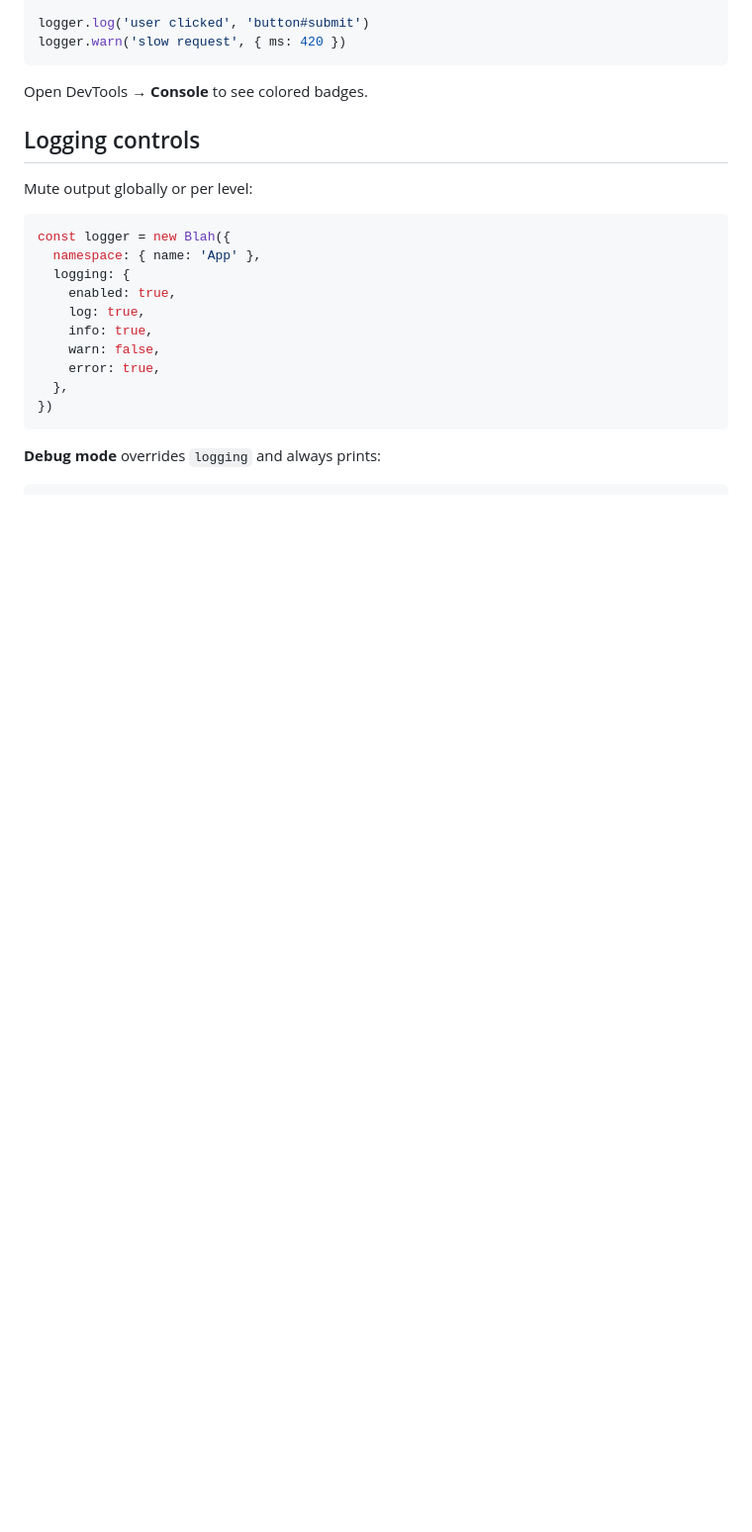
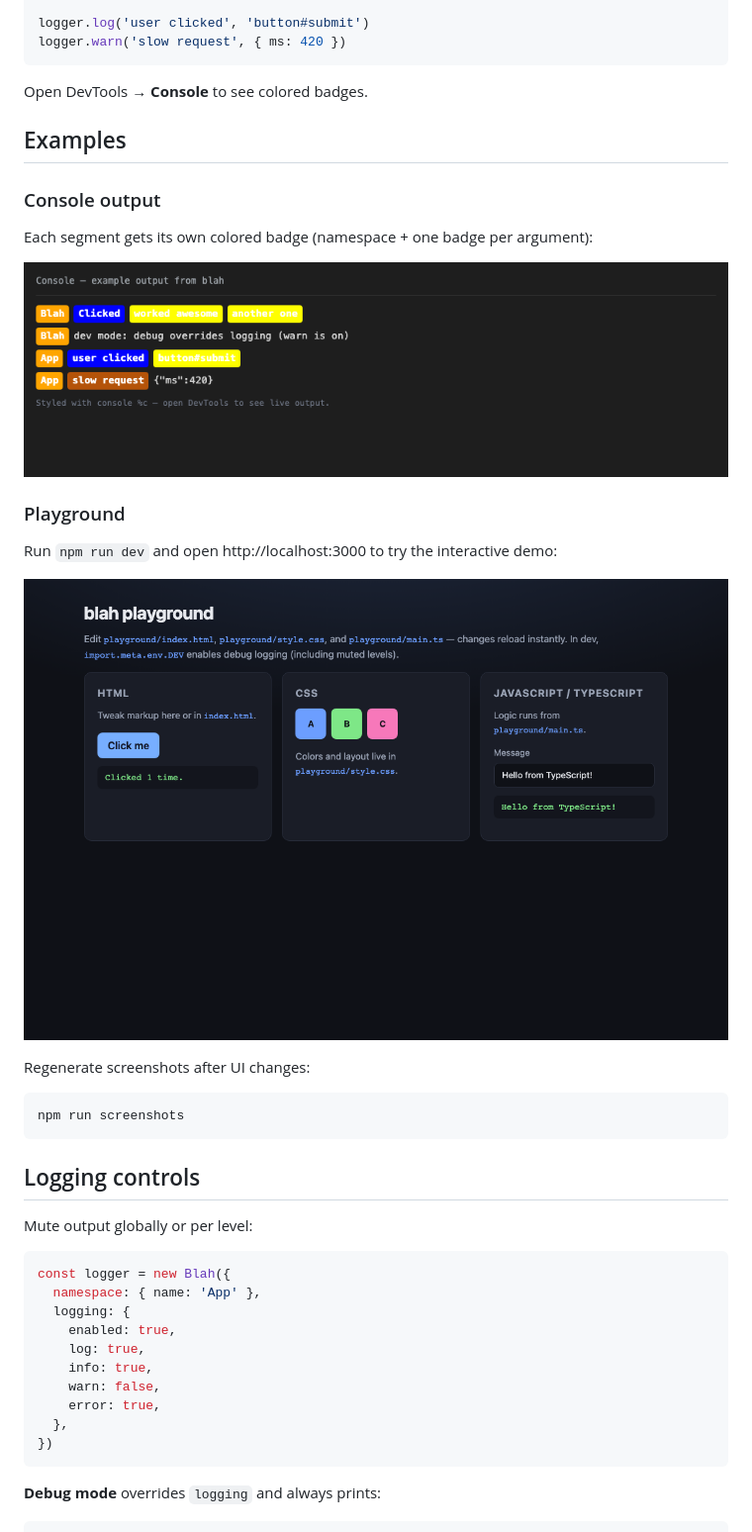
Before and after one commit to mourtazag/blah, a Markdown page: README.md, the part around the change. Shown: that part at 99% size. Drawn GitHub-style; pictures changed too: docs/images/console-example.png (added), docs/images/playground.png (added); blank space fills up the shorter version.

Commit message:
docs: add README examples with screenshots

````diff
--- a/README.md
+++ b/README.md
@@ -33,6 +33,26 @@ logger.warn('slow request', { ms: 420 })
 ```
 
 Open DevTools → **Console** to see colored badges.
+
+## Examples
+
+### Console output
+
+Each segment gets its own colored badge (namespace + one badge per argument):
+
+![Console example showing styled badges for namespace and log arguments](./docs/images/console-example.png)
+
+### Playground
+
+Run `npm run dev` and open http://localhost:3000 to try the interactive demo:
+
+![Playground demo page with HTML, CSS, and JS sections](./docs/images/playground.png)
+
+Regenerate screenshots after UI changes:
+
+```bash
+npm run screenshots
+```
 
 ## Logging controls
 
````
Also changed, not shown: 4 other files.
